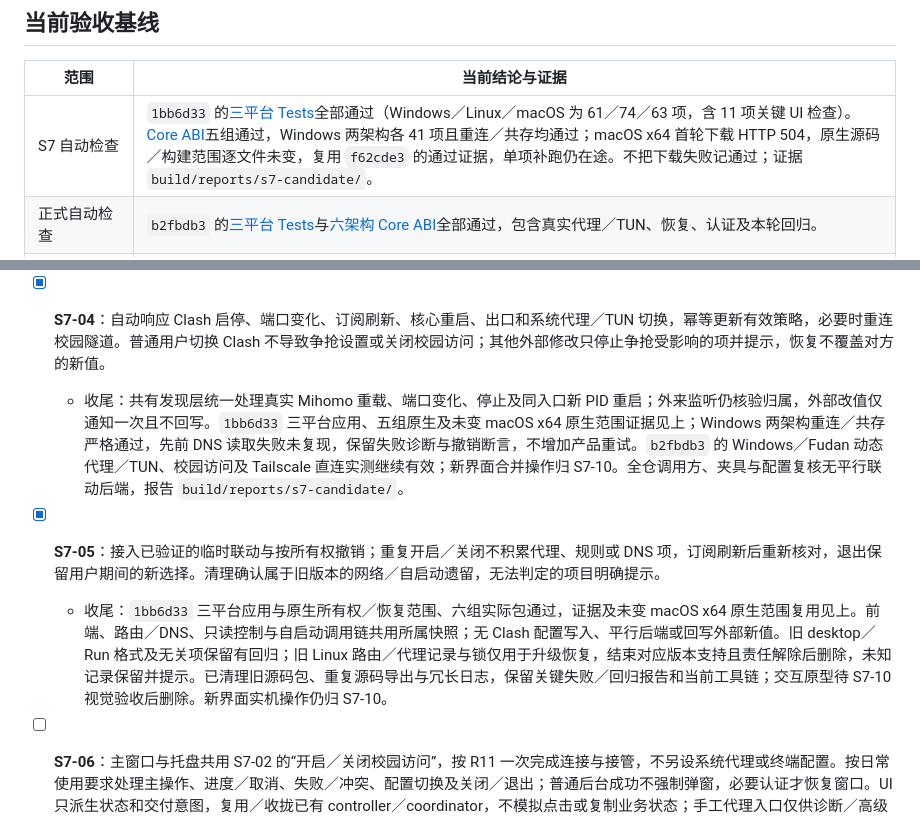
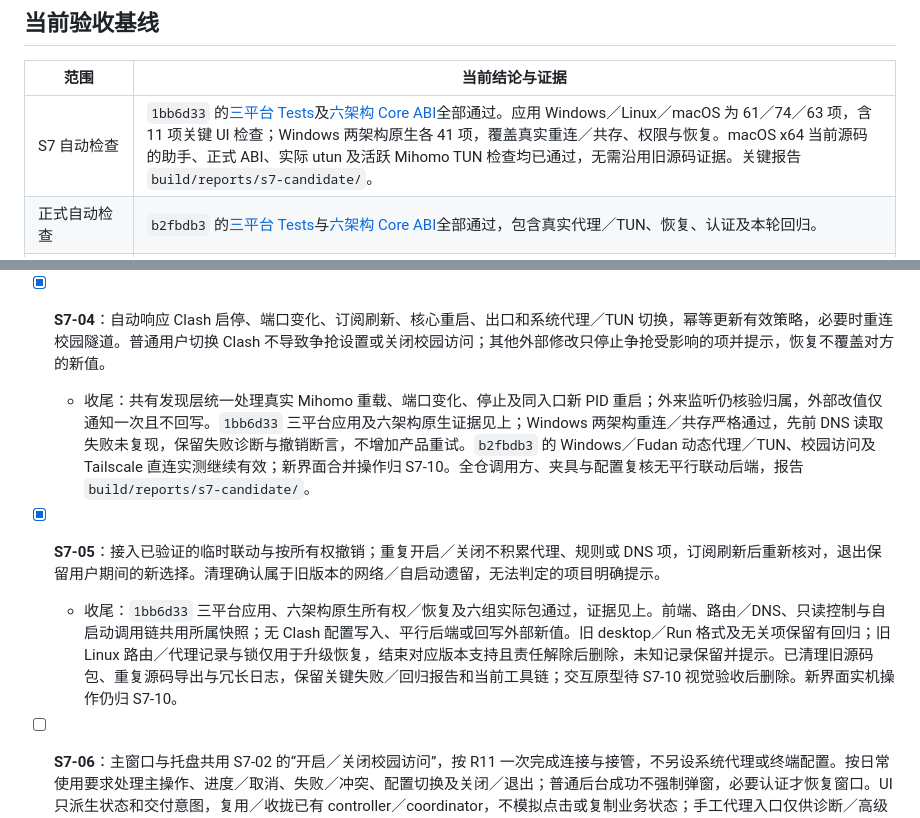
Before and after one commit to wtalioy/JustConnect, a Markdown page: plan.md, 2 parts joined by grey strips. Rendered like a GitHub page.

Commit message:
docs: record complete six-architecture S7 verification [skip ci]

```diff
--- a/plan.md
+++ b/plan.md
@@ -22,7 +22,7 @@
 
 | 范围 | 当前结论与证据 |
 | --- | --- |
-| S7 自动检查 | `1bb6d33` 的[三平台 Tests](https://github.com/wtalioy/JustConnect/actions/runs/42046382241)全部通过（Windows／Linux／macOS 为 61／74／63 项，含 11 项关键 UI 检查）。[Core ABI](https://github.com/wtalioy/JustConnect/actions/runs/42046382180)五组通过，Windows 两架构各 41 项且重连／共存均通过；macOS x64 首轮下载 HTTP 504，原生源码／构建范围逐文件未变，复用 `f62cde3` 的通过证据，单项补跑仍在途。不把下载失败记通过；证据 `build/reports/s7-candidate/`。 |
+| S7 自动检查 | `1bb6d33` 的[三平台 Tests](https://github.com/wtalioy/JustConnect/actions/runs/42046382241)及[六架构 Core ABI](https://github.com/wtalioy/JustConnect/actions/runs/42046382180)全部通过。应用 Windows／Linux／macOS 为 61／74／63 项，含 11 项关键 UI 检查；Windows 两架构原生各 41 项，覆盖真实重连／共存、权限与恢复。macOS x64 当前源码的助手、正式 ABI、实际 utun 及活跃 Mihomo TUN 检查均已通过，无需沿用旧源码证据。关键报告 `build/reports/s7-candidate/`。 |
 | 正式自动检查 | `b2fbdb3` 的[三平台 Tests](https://github.com/wtalioy/JustConnect/actions/runs/41973845429)与[六架构 Core ABI](https://github.com/wtalioy/JustConnect/actions/runs/41973845654)全部通过，包含真实代理／TUN、恢复、认证及本轮回归。 |
 | 实际包／源码 | `1bb6d33` 的[六组实际包及源码](https://github.com/wtalioy/JustConnect/actions/runs/42046435836)全部通过；六份报告核对版本、核心／助手来源、双语资源及本地签名，源码包与 771 个 Git 文件逐一一致。macOS 安装体积较 `b2fbdb3` 减少约 5.4 MiB，其余增加约 0.3 MiB，无新增运行依赖。证据 `build/reports/s7-candidate/`。 |
 | Windows 修复／性能 | 正常断开修复已实测；DNS 批量刷新、持久进度、部分失败和后续所有权已双架构原生验证。接口查询及 `70f90a5` 接管／断开 CPU 优化已实测通过；`build/reports/windows-restore-9d95b37/summary.json`、`build/reports/windows-dns-cpu-da23405/summary.json` |
@@ -206,9 +206,9 @@ S3—S6 已收尾，不重复开发或重跑已通过基线；A6 性能优化已
 - [x] **S7-03**（独立守护及应用集成已通过三平台原生自动验收；真实注销归 S8-02，独立人工授权专项取消）：随 S4 网络操作实现独立于 Qt／Go 宿主的最小恢复守护，复用同一快照／所有权后端；先保证将要交付的接管可恢复，再随功能扩展，覆盖宿主崩溃／强杀、库不可恢复故障、系统会话结束、超时关闭及恢复进程重启；同进程核心不再配置独立 Job Object。必要权限助手的生命周期另行约束，不能把“核心不再是子进程”视为不需恢复。只恢复仍属于本软件的设置，不终止其他软件或其核心实例。后续评估复用受保护安装的助手，减少重复管理员提示；首次安装仍按系统要求授权，不削弱调用者验证。
   - 收尾：`06b874d` 的[六架构 Core ABI](https://github.com/wtalioy/JustConnect/actions/runs/42022383049)全部通过普通 Qt／嵌入核心、所属助手独立恢复、双杀及新进程恢复；本地 74 项应用回归覆盖退出／取消／恢复责任。全仓复核确认客户端、守护、受保护记录与构建／安装契约共用同一所有权；清除已过时的“尚未集成启动恢复”注释，保留有效失败与边界回归。无本任务未用后端；系统会话专项与 macOS／Linux 桌面仍列 S8。
 - [x] **S7-04**：自动响应 Clash 启停、端口变化、订阅刷新、核心重启、出口和系统代理／TUN 切换，幂等更新有效策略，必要时重连校园隧道。普通用户切换 Clash 不导致争抢设置或关闭校园访问；其他外部修改只停止争抢受影响的项并提示，恢复不覆盖对方的新值。
-  - 收尾：共有发现层统一处理真实 Mihomo 重载、端口变化、停止及同入口新 PID 重启；外来监听仍核验归属，外部改值仅通知一次且不回写。`1bb6d33` 三平台应用、五组原生及未变 macOS x64 原生范围证据见上；Windows 两架构重连／共存严格通过，先前 DNS 读取失败未复现，保留失败诊断与撤销断言，不增加产品重试。`b2fbdb3` 的 Windows／Fudan 动态代理／TUN、校园访问及 Tailscale 直连实测继续有效；新界面合并操作归 S7-10。全仓调用方、夹具与配置复核无平行联动后端，报告 `build/reports/s7-candidate/`。
+  - 收尾：共有发现层统一处理真实 Mihomo 重载、端口变化、停止及同入口新 PID 重启；外来监听仍核验归属，外部改值仅通知一次且不回写。`1bb6d33` 三平台应用及六架构原生证据见上；Windows 两架构重连／共存严格通过，先前 DNS 读取失败未复现，保留失败诊断与撤销断言，不增加产品重试。`b2fbdb3` 的 Windows／Fudan 动态代理／TUN、校园访问及 Tailscale 直连实测继续有效；新界面合并操作归 S7-10。全仓调用方、夹具与配置复核无平行联动后端，报告 `build/reports/s7-candidate/`。
 - [x] **S7-05**：接入已验证的临时联动与按所有权撤销；重复开启／关闭不积累代理、规则或 DNS 项，订阅刷新后重新核对，退出保留用户期间的新选择。清理确认属于旧版本的网络／自启动遗留，无法判定的项目明确提示。
-  - 收尾：`1bb6d33` 三平台应用与原生所有权／恢复范围、六组实际包通过，证据及未变 macOS x64 原生范围复用见上。前端、路由／DNS、只读控制与自启动调用链共用所属快照；无 Clash 配置写入、平行后端或回写外部新值。旧 desktop／Run 格式及无关项保留有回归；旧 Linux 路由／代理记录与锁仅用于升级恢复，结束对应版本支持且责任解除后删除，未知记录保留并提示。已清理旧源码包、重复源码导出与冗长日志，保留关键失败／回归报告和当前工具链；交互原型待 S7-10 视觉验收后删除。新界面实机操作仍归 S7-10。
+  - 收尾：`1bb6d33` 三平台应用、六架构原生所有权／恢复及六组实际包通过，证据见上。前端、路由／DNS、只读控制与自启动调用链共用所属快照；无 Clash 配置写入、平行后端或回写外部新值。旧 desktop／Run 格式及无关项保留有回归；旧 Linux 路由／代理记录与锁仅用于升级恢复，结束对应版本支持且责任解除后删除，未知记录保留并提示。已清理旧源码包、重复源码导出与冗长日志，保留关键失败／回归报告和当前工具链；交互原型待 S7-10 视觉验收后删除。新界面实机操作仍归 S7-10。
 - [ ] **S7-06**：主窗口与托盘共用 S7-02 的“开启／关闭校园访问”，按 R11 一次完成连接与接管，不另设系统代理或终端配置。按日常使用要求处理主操作、进度／取消、失败／冲突、配置切换及关闭／退出；普通后台成功不强制弹窗，必要认证才恢复窗口。UI 只派生状态和交付意图，复用／收拢已有 controller／coordinator，不模拟点击或复制业务状态；手工代理入口仅供诊断／高级用途。
   - 首页直接展示已选学校／服务器及命名配置，屏幕阅读器同步取得该名称与实际连接／恢复状态；删除遮挡动态状态的固定可访问名称，新增失败与恢复回归通过。移除重复的底部关闭按钮，保留原生关闭与明确退出。主按钮、托盘、自动连接与引导保存后连接统一交付显式意图；重复开启幂等，保存失败／取消不连接，必要认证恢复隐藏窗口并保留最大化状态。本地完整重建及 15 项相关操作回归通过；当前三平台应用及六组实际包通过；Windows 集中操作待验。
 - [ ] **S7-07**：复用现有固定诊断码，各组接入网络步骤时补齐监听、DNS、规则、回环和恢复结果，界面组负责统一展示；包含入口、解析来源、命中规则和出口并脱敏，不另造诊断后端或要求读完整抓包。操作异步可取消，旧代次不能修改新状态。
```
